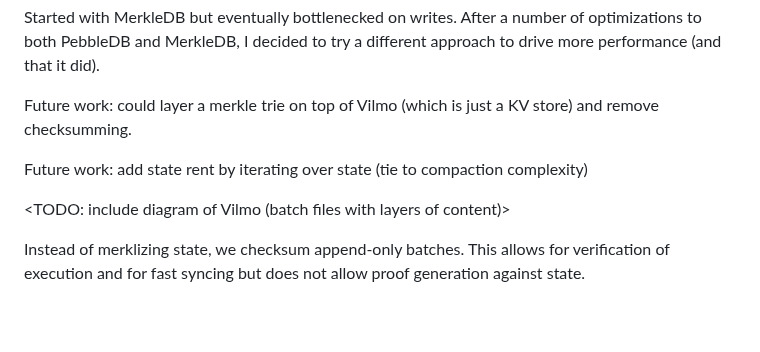
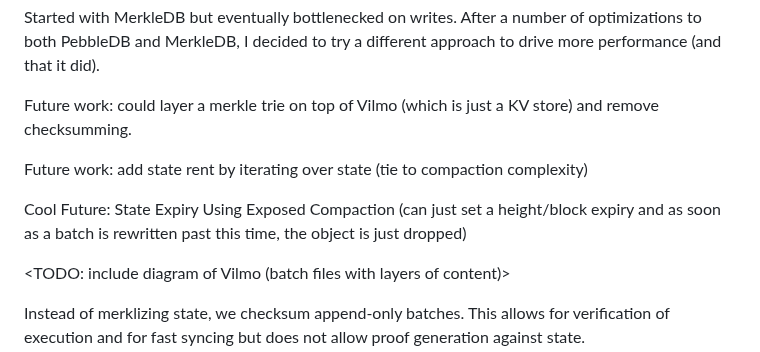
Before and after one commit to patrick-ogrady/website, a Markdown page: hackmd/vryx-poc.md, the part around the change. Rendered like a GitHub page; blank space fills up the shorter version.

Commit message:
add note about state expiry

```diff
--- a/hackmd/vryx-poc.md
+++ b/hackmd/vryx-poc.md
@@ -122,6 +122,8 @@ Future work: could layer a merkle trie on top of Vilmo (which is just a KV store
 
 Future work: add state rent by iterating over state (tie to compaction complexity)
 
+Cool Future: State Expiry Using Exposed Compaction (can just set a height/block expiry and as soon as a batch is rewritten past this time, the object is just dropped)
+
 <TODO: include diagram of Vilmo (batch files with layers of content)>
 
 Instead of merklizing state, we checksum append-only batches. This allows for verification of execution and for fast syncing but does not allow proof generation against state.
```
